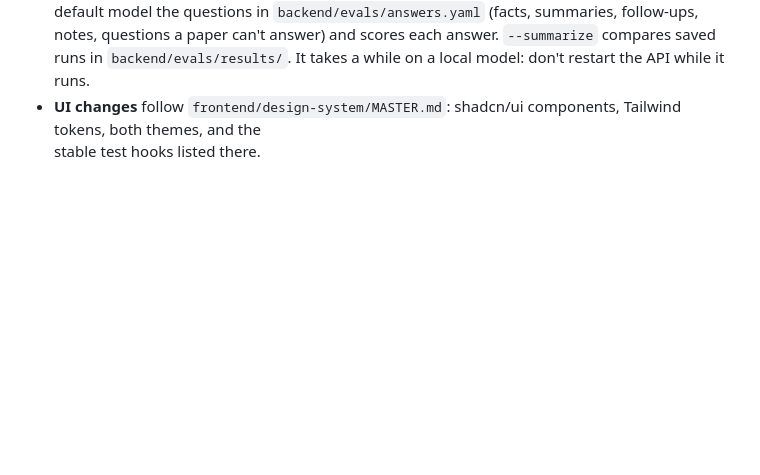
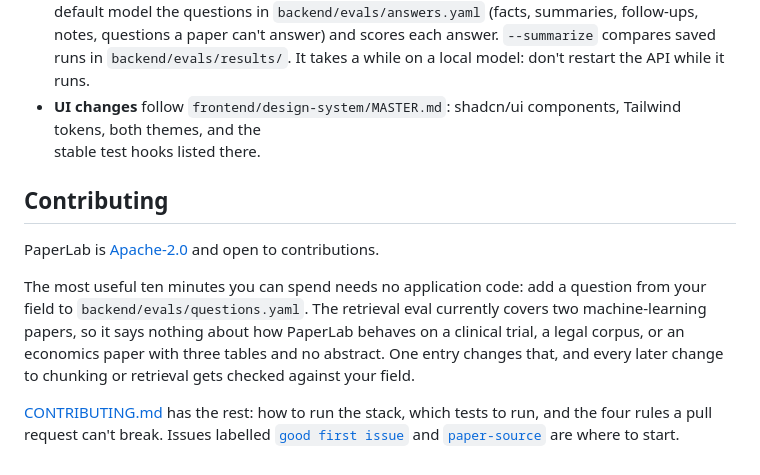
Before and after one commit to khannoussi-malek/PaperLab, a Markdown page: README.md, the part around the change. GitHub-like rendering; blank space fills up the shorter version.

Commit message:
docs: point the README at the contributing guide and the first issues

```diff
--- a/README.md
+++ b/README.md
@@ -290,3 +290,19 @@ scores each answer. `--summarize` compares saved runs in `backend/evals/results/
 don't restart the API while it runs.
 - **UI changes** follow `frontend/design-system/MASTER.md`: shadcn/ui components, Tailwind tokens, both themes, and the
 stable test hooks listed there.
+
+
+
+## Contributing
+
+PaperLab is [Apache-2.0](LICENSE) and open to contributions.
+
+The most useful ten minutes you can spend needs no application code: add a question from your field to
+`backend/evals/questions.yaml`. The retrieval eval currently covers two machine-learning papers, so it says nothing
+about how PaperLab behaves on a clinical trial, a legal corpus, or an economics paper with three tables and no
+abstract. One entry changes that, and every later change to chunking or retrieval gets checked against your field.
+
+[CONTRIBUTING.md](CONTRIBUTING.md) has the rest: how to run the stack, which tests to run, and the four rules a pull
+request can't break. Issues labelled
+[`good first issue`](https://github.com/khannoussi-malek/PaperLab/labels/good%20first%20issue) and
+[`paper-source`](https://github.com/khannoussi-malek/PaperLab/labels/paper-source) are where to start.
```
